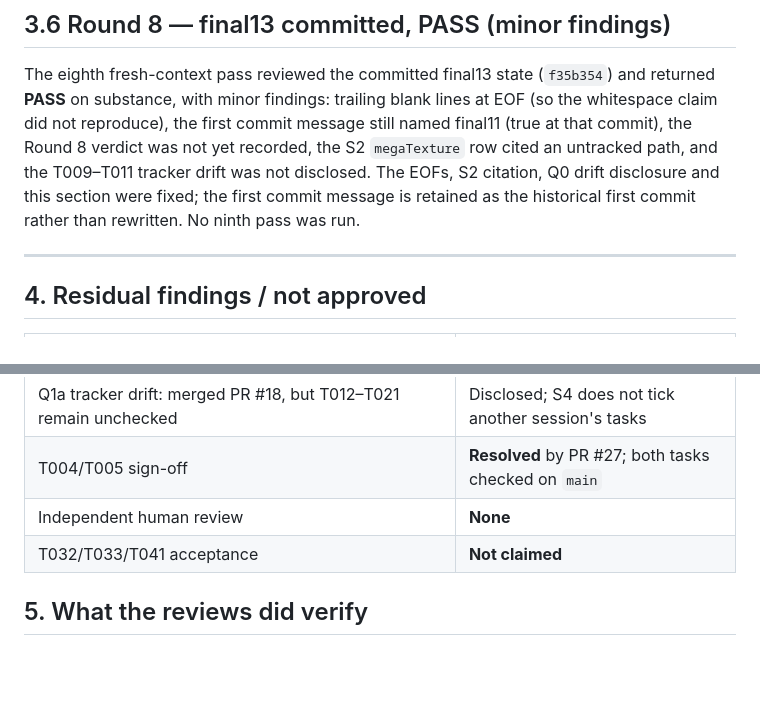
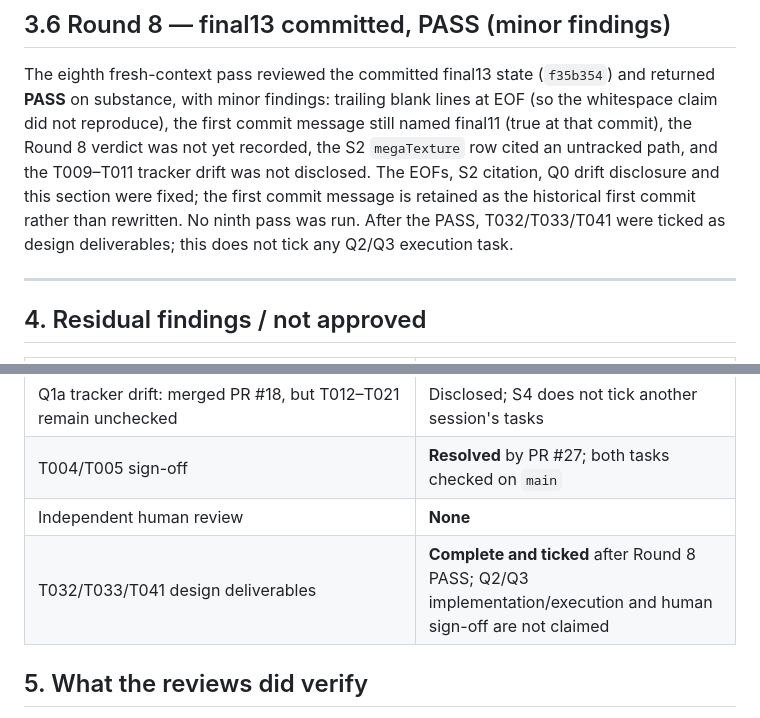
Before and after one commit to yhyu13/DOOM3_AINative, a Markdown page: specs/004-quality-renderer/review-q2-design.md, 2 parts joined by grey strips. Rendered like a GitHub page; blank space fills up the shorter version.

```diff
--- a/specs/004-quality-renderer/review-q2-design.md
+++ b/specs/004-quality-renderer/review-q2-design.md
@@ -137,7 +137,7 @@ not reproduce), the first commit message still named final11 (true at that commi
 verdict was not yet recorded, the S2 `megaTexture` row cited an untracked path, and the T009–T011
 tracker drift was not disclosed. The EOFs, S2 citation, Q0 drift disclosure and this section were
 fixed; the first commit message is retained as the historical first commit rather than rewritten.
-No ninth pass was run.
+No ninth pass was run. After the PASS, T032/T033/T041 were ticked as design deliverables; this does not tick any Q2/Q3 execution task.
 
 ---
 
@@ -152,7 +152,7 @@ No ninth pass was run.
 | Q1a tracker drift: merged PR #18, but T012–T021 remain unchecked | Disclosed; S4 does not tick another session's tasks |
 | T004/T005 sign-off | **Resolved** by PR #27; both tasks checked on `main` |
 | Independent human review | **None** |
-| T032/T033/T041 acceptance | **Not claimed** |
+| T032/T033/T041 design deliverables | **Complete and ticked** after Round 8 PASS; Q2/Q3 implementation/execution and human sign-off are not claimed |
 
 ## 5. What the reviews did verify
 
```
Also changed, not shown: specs/004-quality-renderer/evidence-q2-design.md (+6 -6 lines), specs/004-quality-renderer/tasks.md (+3 -3 lines).
